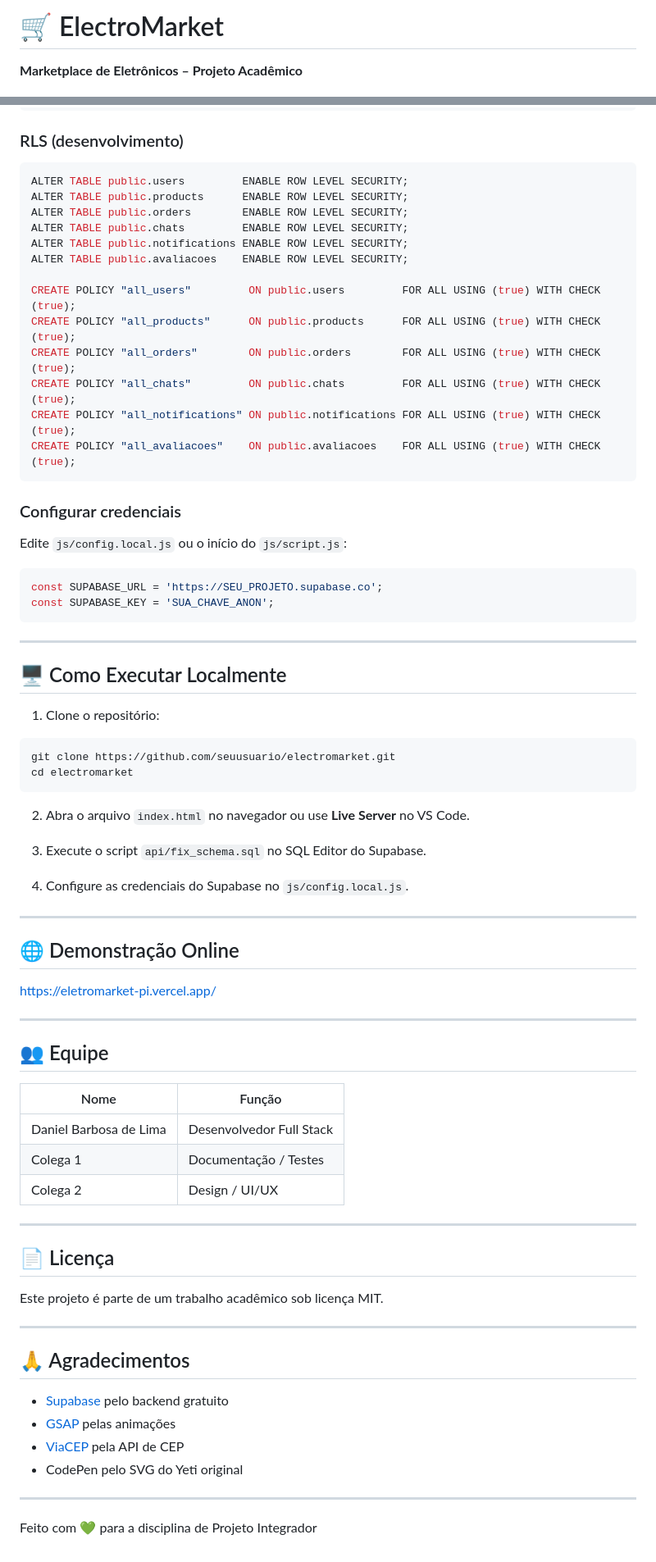
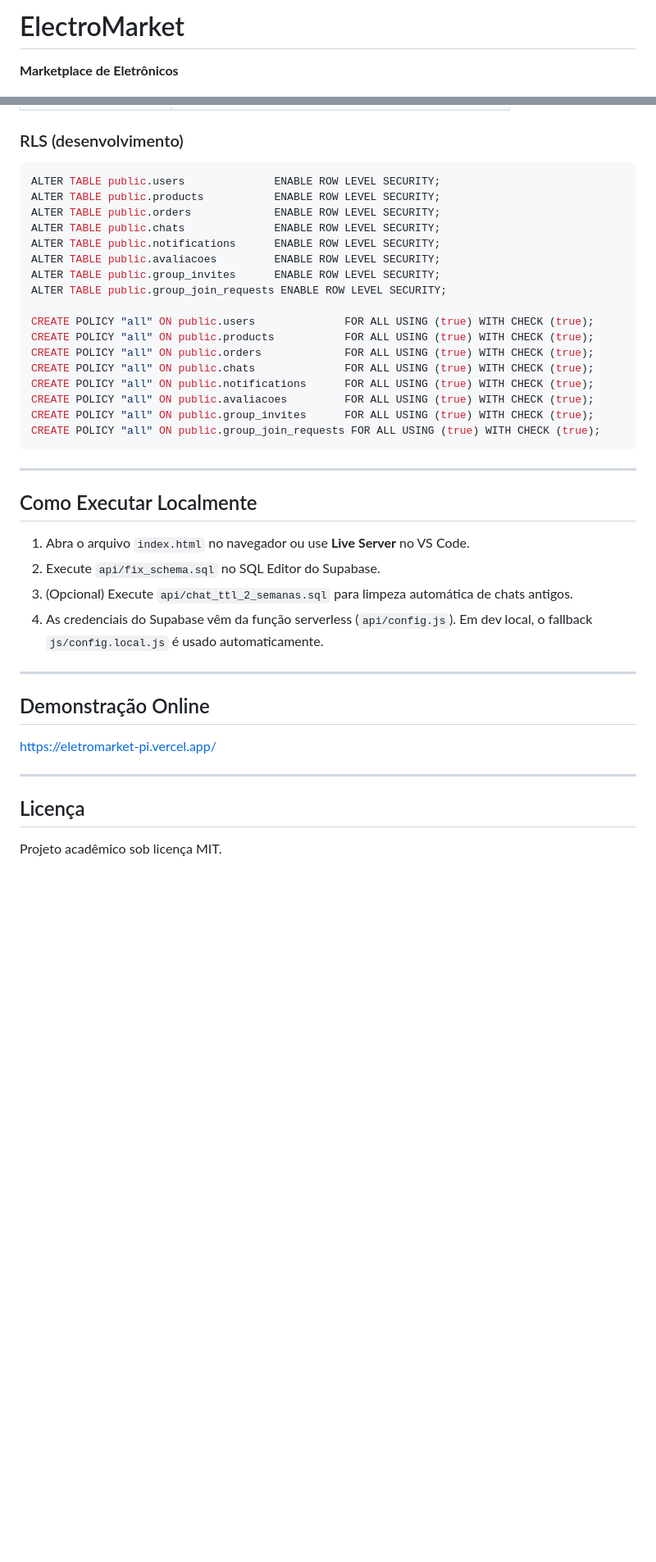
Before and after one commit to danielbarbosabr/Electro-Market, a Markdown page: README.md, 2 parts joined by grey strips. Shown at 82% size. Drawn GitHub-style; blank space fills up the shorter version.

````diff
--- a/README.md
+++ b/README.md
@@ -1,6 +1,6 @@
-# 🛒 ElectroMarket
+# ElectroMarket
 
-**Marketplace de Eletrônicos – Projeto Acadêmico**
+**Marketplace de Eletrônicos**
 
 ![Badge](https://img.shields.io/badge/status-em%20desenvolvimento-green)
 ![Badge](https://img.shields.io/badge/versão-2.0.0-blue)
@@ -238,78 +123,42 @@ CREATE INDEX IF NOT EXISTS idx_notifications_user ON public.notifications (user_
 ### RLS (desenvolvimento)
 
 ```sql
-ALTER TABLE public.users         ENABLE ROW LEVEL SECURITY;
-ALTER TABLE public.products      ENABLE ROW LEVEL SECURITY;
-ALTER TABLE public.orders        ENABLE ROW LEVEL SECURITY;
-ALTER TABLE public.chats         ENABLE ROW LEVEL SECURITY;
-ALTER TABLE public.notifications ENABLE ROW LEVEL SECURITY;
-ALTER TABLE public.avaliacoes    ENABLE ROW LEVEL SECURITY;
+ALTER TABLE public.users              ENABLE ROW LEVEL SECURITY;
+ALTER TABLE public.products           ENABLE ROW LEVEL SECURITY;
+ALTER TABLE public.orders             ENABLE ROW LEVEL SECURITY;
+ALTER TABLE public.chats              ENABLE ROW LEVEL SECURITY;
+ALTER TABLE public.notifications      ENABLE ROW LEVEL SECURITY;
+ALTER TABLE public.avaliacoes         ENABLE ROW LEVEL SECURITY;
+ALTER TABLE public.group_invites      ENABLE ROW LEVEL SECURITY;
+ALTER TABLE public.group_join_requests ENABLE ROW LEVEL SECURITY;
 
-CREATE POLICY "all_users"         ON public.users         FOR ALL USING (true) WITH CHECK (true);
-CREATE POLICY "all_products"      ON public.products      FOR ALL USING (true) WITH CHECK (true);
-CREATE POLICY "all_orders"        ON public.orders        FOR ALL USING (true) WITH CHECK (true);
-CREATE POLICY "all_chats"         ON public.chats         FOR ALL USING (true) WITH CHECK (true);
-CREATE POLICY "all_notifications" ON public.notifications FOR ALL USING (true) WITH CHECK (true);
-CREATE POLICY "all_avaliacoes"    ON public.avaliacoes    FOR ALL USING (true) WITH CHECK (true);
-```
-
-### Configurar credenciais
-
-Edite `js/config.local.js` ou o início do `js/script.js`:
-
-```javascript
-const SUPABASE_URL = 'https://SEU_PROJETO.supabase.co';
-const SUPABASE_KEY = 'SUA_CHAVE_ANON';
+CREATE POLICY "all" ON public.users              FOR ALL USING (true) WITH CHECK (true);
+CREATE POLICY "all" ON public.products           FOR ALL USING (true) WITH CHECK (true);
+CREATE POLICY "all" ON public.orders             FOR ALL USING (true) WITH CHECK (true);
+CREATE POLICY "all" ON public.chats              FOR ALL USING (true) WITH CHECK (true);
+CREATE POLICY "all" ON public.notifications      FOR ALL USING (true) WITH CHECK (true);
+CREATE POLICY "all" ON public.avaliacoes         FOR ALL USING (true) WITH CHECK (true);
+CREATE POLICY "all" ON public.group_invites      FOR ALL USING (true) WITH CHECK (true);
+CREATE POLICY "all" ON public.group_join_requests FOR ALL USING (true) WITH CHECK (true);
 ```
 
 ---
 
-## 🖥️ Como Executar Localmente
+## Como Executar Localmente
 
-1. Clone o repositório:
-
-```bash
-git clone https://github.com/seuusuario/electromarket.git
-cd electromarket
-```
-
-2. Abra o arquivo `index.html` no navegador ou use **Live Server** no VS Code.
-
-3. Execute o script `api/fix_schema.sql` no SQL Editor do Supabase.
-
-4. Configure as credenciais do Supabase no `js/config.local.js`.
+1. Abra o arquivo `index.html` no navegador ou use **Live Server** no VS Code.
+2. Execute `api/fix_schema.sql` no SQL Editor do Supabase.
+3. (Opcional) Execute `api/chat_ttl_2_semanas.sql` para limpeza automática de chats antigos.
+4. As credenciais do Supabase vêm da função serverless (`api/config.js`). Em dev local, o fallback `js/config.local.js` é usado automaticamente.
 
 ---
 
-## 🌐 Demonstração Online
+## Demonstração Online
 
 [https://eletromarket-pi.vercel.app/](https://eletromarket-pi.vercel.app/)
 
 ---
 
-## 👥 Equipe
+## Licença
 
-| Nome | Função |
-|------|--------|
-| Daniel Barbosa de Lima | Desenvolvedor Full Stack |
-| Colega 1 | Documentação / Testes |
-| Colega 2 | Design / UI/UX |
-
----
-
-## 📄 Licença
-
-Este projeto é parte de um trabalho acadêmico sob licença MIT.
-
----
-
-## 🙏 Agradecimentos
-
-- [Supabase](https://supabase.com/) pelo backend gratuito
-- [GSAP](https://gsap.com/) pelas animações
-- [ViaCEP](https://viacep.com.br/) pela API de CEP
-- CodePen pelo SVG do Yeti original
-
----
-
-Feito com 💚 para a disciplina de Projeto Integrador
+Projeto acadêmico sob licença MIT.
````
Also changed, not shown: other parts of README.md (+74 -189 lines).
